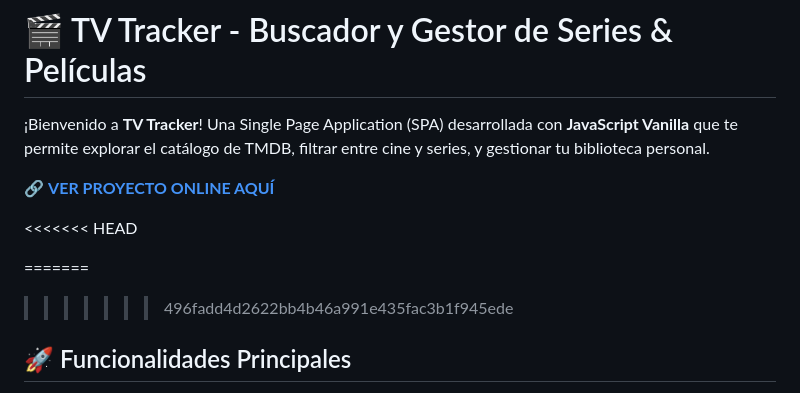
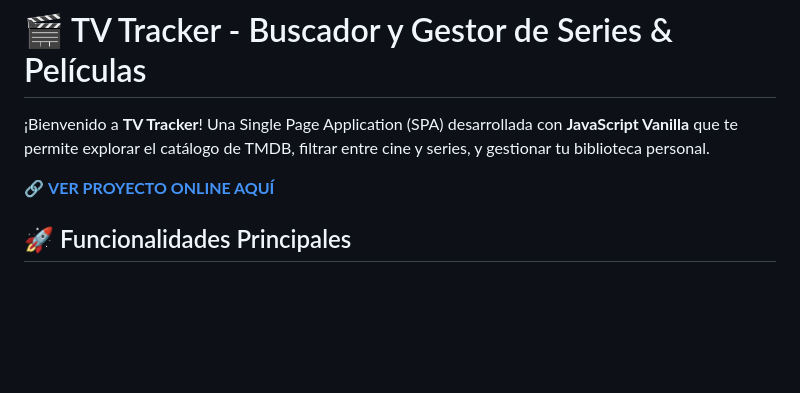
Before and after one commit to flopypalma-16-11/tv-tracker-portfolio, a Markdown page: README.md, the part around the change. Rendered like a GitHub page; blank space fills up the shorter version.

Commit message:
README finalizado

```diff
--- a/README.md
+++ b/README.md
@@ -3,12 +3,6 @@
 ¡Bienvenido a **TV Tracker**! Una Single Page Application (SPA) desarrollada con **JavaScript Vanilla** que te permite explorar el catálogo de TMDB, filtrar entre cine y series, y gestionar tu biblioteca personal.
 
 🔗 **[VER PROYECTO ONLINE AQUÍ](https://flopypalma-16-11.github.io/tv-tracker-portfolio/)**
-
-<<<<<<< HEAD
-
-=======
-
-> > > > > > > 496fadd4d2622bb4b46a991e435fac3b1f945ede
 
 ## 🚀 Funcionalidades Principales
 
```
